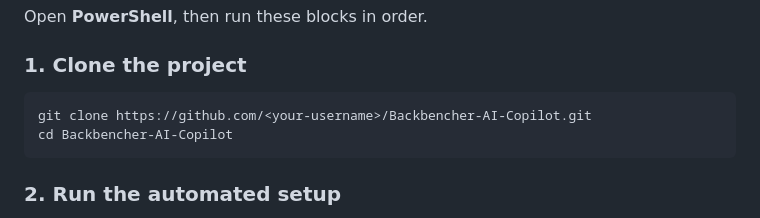
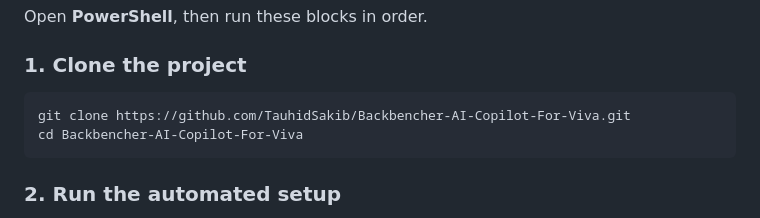
Before and after one commit to TauhidSakib/Backbencher-AI-Copilot-For-Viva, a Markdown page: README.md, the part around the change. GitHub-like rendering.

Commit message:
Point clone URL at the published repo

````diff
--- a/README.md
+++ b/README.md
@@ -52,8 +52,8 @@ Open **PowerShell**, then run these blocks in order.
 ### 1. Clone the project
 
 ```powershell
-git clone https://github.com/<your-username>/Backbencher-AI-Copilot.git
-cd Backbencher-AI-Copilot
+git clone https://github.com/TauhidSakib/Backbencher-AI-Copilot-For-Viva.git
+cd Backbencher-AI-Copilot-For-Viva
 ```
 
 ### 2. Run the automated setup
````
